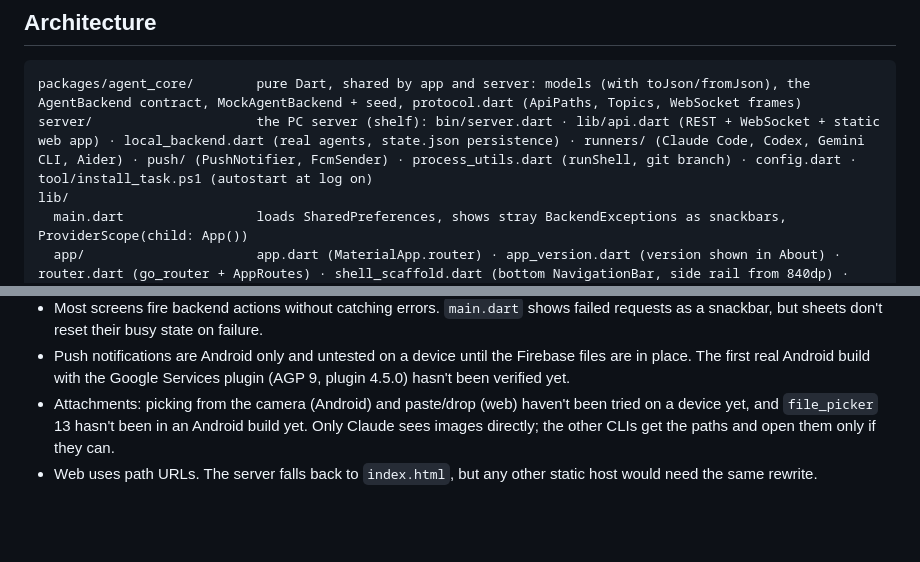
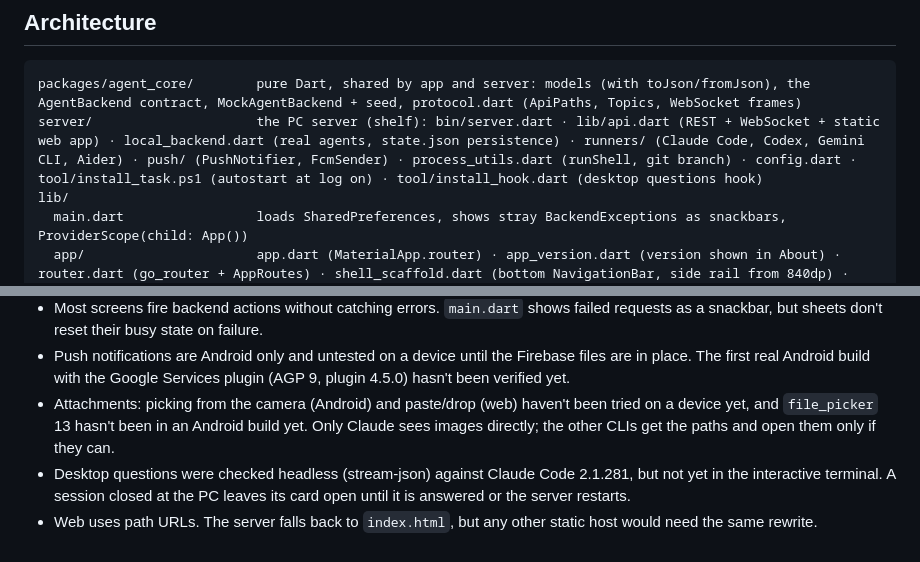
Before and after one commit to c0balt60/ai_dashboard, a Markdown page: AGENTS.md, 2 parts joined by grey strips. GitHub-like rendering; blank space fills up the shorter version.

````diff
--- a/AGENTS.md
+++ b/AGENTS.md
@@ -34,7 +34,7 @@ A **mobile-first Flutter app (Android is the primary target)** for monitoring an
 
 ```
 packages/agent_core/        pure Dart, shared by app and server: models (with toJson/fromJson), the AgentBackend contract, MockAgentBackend + seed, protocol.dart (ApiPaths, Topics, WebSocket frames)
-server/                     the PC server (shelf): bin/server.dart · lib/api.dart (REST + WebSocket + static web app) · local_backend.dart (real agents, state.json persistence) · runners/ (Claude Code, Codex, Gemini CLI, Aider) · push/ (PushNotifier, FcmSender) · process_utils.dart (runShell, git branch) · config.dart · tool/install_task.ps1 (autostart at log on)
+server/                     the PC server (shelf): bin/server.dart · lib/api.dart (REST + WebSocket + static web app) · local_backend.dart (real agents, state.json persistence) · runners/ (Claude Code, Codex, Gemini CLI, Aider) · push/ (PushNotifier, FcmSender) · process_utils.dart (runShell, git branch) · config.dart · tool/install_task.ps1 (autostart at log on) · tool/install_hook.dart (desktop questions hook)
 lib/
   main.dart                 loads SharedPreferences, shows stray BackendExceptions as snackbars, ProviderScope(child: App())
   app/                      app.dart (MaterialApp.router) · app_version.dart (version shown in About) · router.dart (go_router + AppRoutes) · shell_scaffold.dart (bottom NavigationBar, side rail from 840dp) · theme.dart (M3 light/dark + StatusColors and AppSurfaces ThemeExtensions)
@@ -155,4 +156,5 @@ Only build an APK when asked: `flutter.bat build apk --release --split-per-abi`
 - Most screens fire backend actions without catching errors. `main.dart` shows failed requests as a snackbar, but sheets don't reset their busy state on failure.
 - Push notifications are Android only and untested on a device until the Firebase files are in place. The first real Android build with the Google Services plugin (AGP 9, plugin 4.5.0) hasn't been verified yet.
 - Attachments: picking from the camera (Android) and paste/drop (web) haven't been tried on a device yet, and `file_picker` 13 hasn't been in an Android build yet. Only Claude sees images directly; the other CLIs get the paths and open them only if they can.
+- Desktop questions were checked headless (stream-json) against Claude Code 2.1.281, but not yet in the interactive terminal. A session closed at the PC leaves its card open until it is answered or the server restarts.
 - Web uses path URLs. The server falls back to `index.html`, but any other static host would need the same rewrite.
````
Also changed, not shown: other parts of AGENTS.md (+1 -0 lines), README.md (+9 -0 lines).
